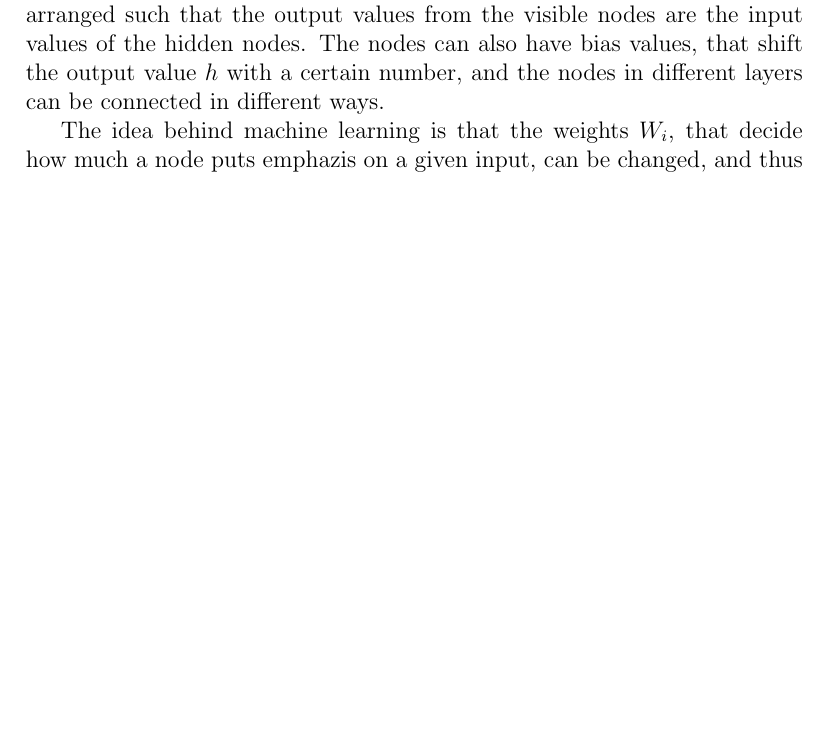
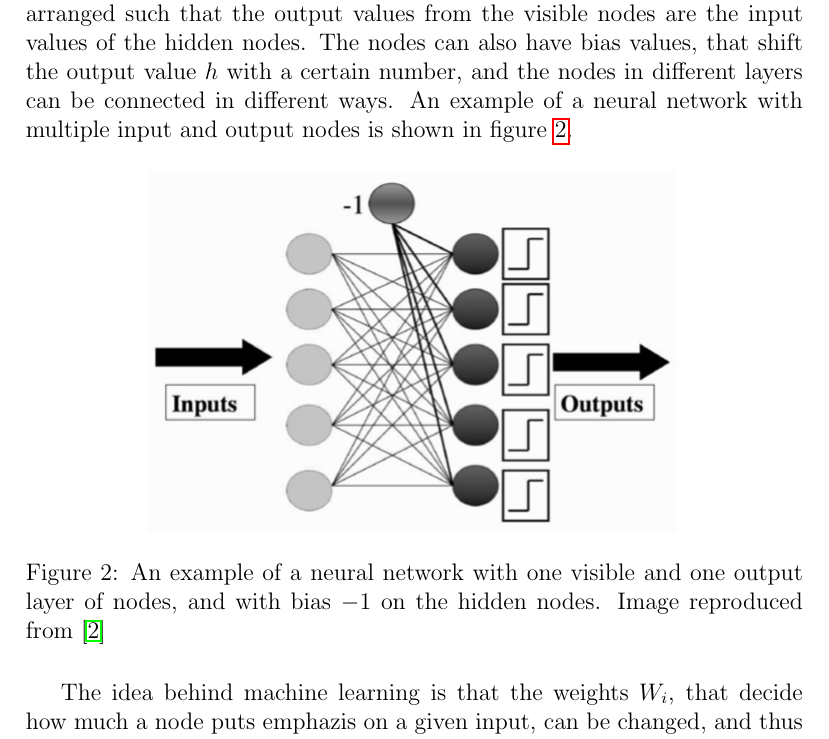
Before and after one commit to evenmn/FYS4411, a LaTeX paper (Project 2/Project2.tex): part of page 7 of 41, cut so that both start at the same text, the shorter picture padded with empty space. Compiled offline with pdfLaTeX.

Commit message:
Added enural network figure again

```diff
--- a/Project 2/Project2.tex
+++ b/Project 2/Project2.tex
@@ -126,7 +126,7 @@ This sound amazing, and maybe even impossible. Therefore the question now is: ho
  	\label{fig:neuron}
  \end{figure}
 
-The neurons are arranged in layers in the neural network, one visible layer that receives the input, and up to several hidden layers. The layers are arranged such that the output values from the visible nodes are the input values of the hidden nodes. The nodes can also have bias values, that shift the output value $h$ with a certain number, and the nodes in different layers can be connected in different ways.  \iffalse An example of a neural network with two layers is shown in figure \ref{fig:neural_network}.
+The neurons are arranged in layers in the neural network, one visible layer that receives the input, and up to several hidden layers. The layers are arranged such that the output values from the visible nodes are the input values of the hidden nodes. The nodes can also have bias values, that shift the output value $h$ with a certain number, and the nodes in different layers can be connected in different ways. An example of a neural network with multiple input and output nodes is shown in figure \ref{fig:neural_network}.
 
  \begin{figure} [H]
 	\centering
@@ -134,7 +134,7 @@ The neurons are arranged in layers in the neural network, one visible layer that
 	\caption{An example of a neural network with one visible and one output layer of nodes, and with bias $-1$ on the hidden nodes. Image reproduced from \cite{Marsland} }
 	\label{fig:neural_network}
 \end{figure}
-\fi
+
 
 The idea behind machine learning is that the weights $W_i$, that decide how much a node puts emphazis on a given input, can be changed, and thus change the system's response to the same input. We will explain with the example from earlier, with huskies and the wolves: first, the program is shown pictures of wolves and huskies, and it is told the correct answer. The weights $W_i$ are then updated such that when a husky is shown, the output "husky" is generated, and then "wolves" for pictures of wolves. After a sufficiently long training period, the program's weights are optimalized for recognizing wolves and huskies. When shown a picture, the program should then by itself be able to determine whether it is a wolf or a husky that it sees.
 
```
Also changed, not shown: Project 2/Project2.pdf.
